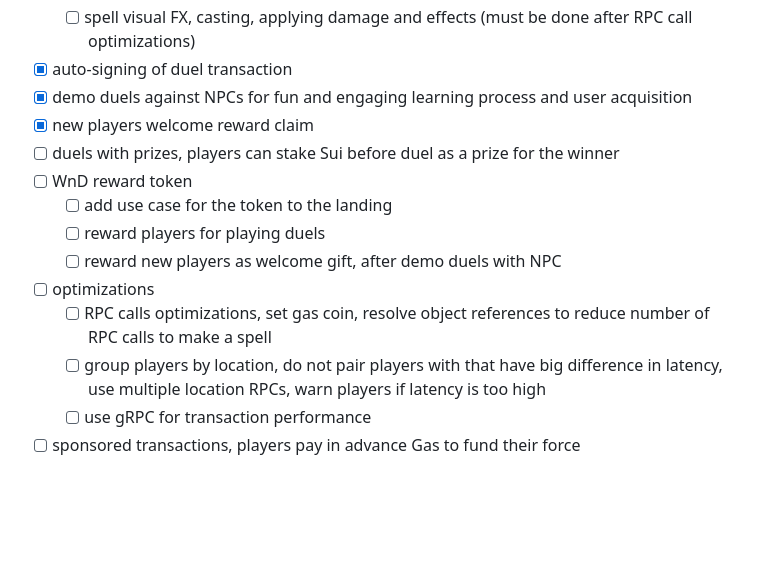
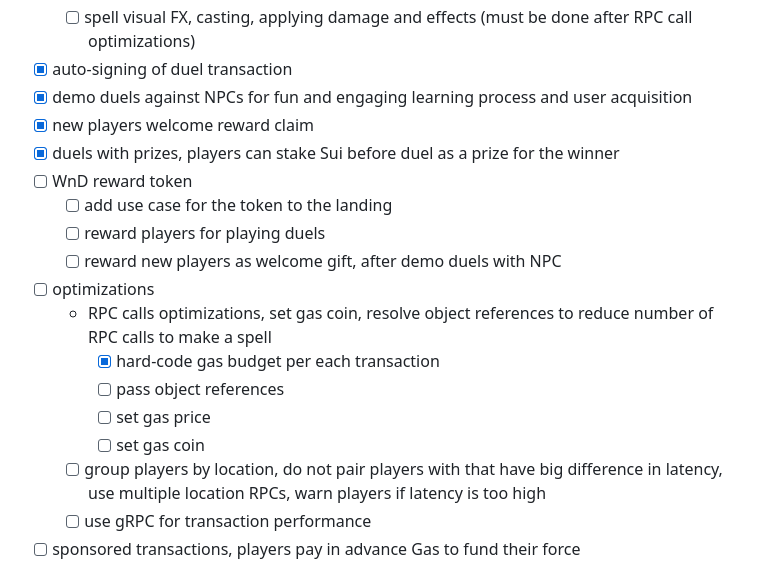
Before and after one commit to dmshvetsov/sui-wizards-and-duels, a Markdown page: README.md, the part around the change. GitHub-like rendering; blank space fills up the shorter version.

```diff
--- a/README.md
+++ b/README.md
@@ -12,13 +12,17 @@
 - [x] auto-signing of duel transaction
 - [x] demo duels against NPCs for fun and engaging learning process and user acquisition
 - [x] new players welcome reward claim
-- [ ] duels with prizes, players can stake Sui before duel as a prize for the winner
+- [x] duels with prizes, players can stake Sui before duel as a prize for the winner
 - [ ] WnD reward token
   - [ ] add use case for the token to the landing
   - [ ] reward players for playing duels
   - [ ] reward new players as welcome gift, after demo duels with NPC
 - [ ] optimizations
-  - [ ] RPC calls optimizations, set gas coin, resolve object references to reduce number of RPC calls to make a spell
+  - RPC calls optimizations, set gas coin, resolve object references to reduce number of RPC calls to make a spell
+    - [x] hard-code gas budget per each transaction
+    - [ ] pass object references
+    - [ ] set gas price
+    - [ ] set gas coin
   - [ ] group players by location, do not pair players with that have big difference in latency, use multiple location RPCs, warn players if latency is too high
   - [ ] use gRPC for transaction performance
 - [ ] sponsored transactions, players pay in advance Gas to fund their force
```
